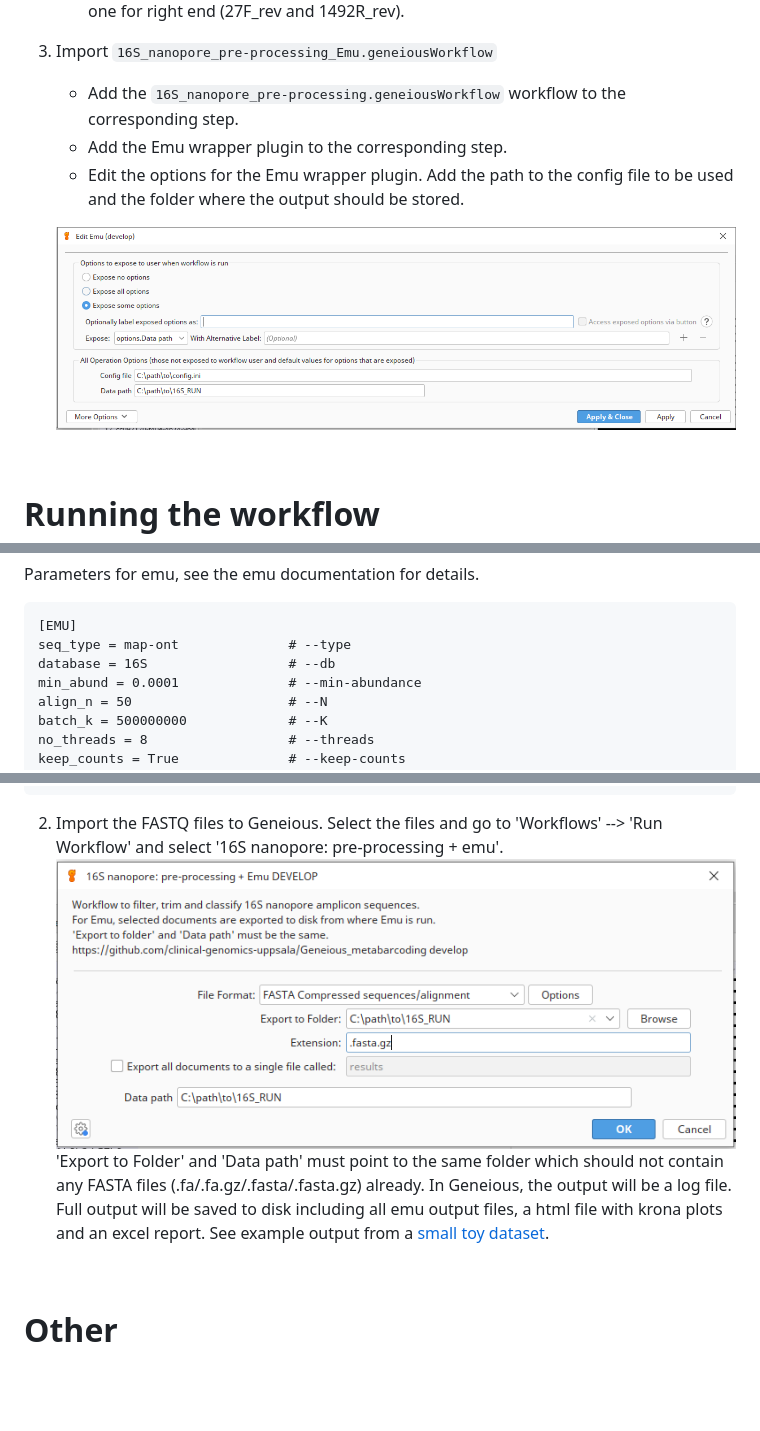
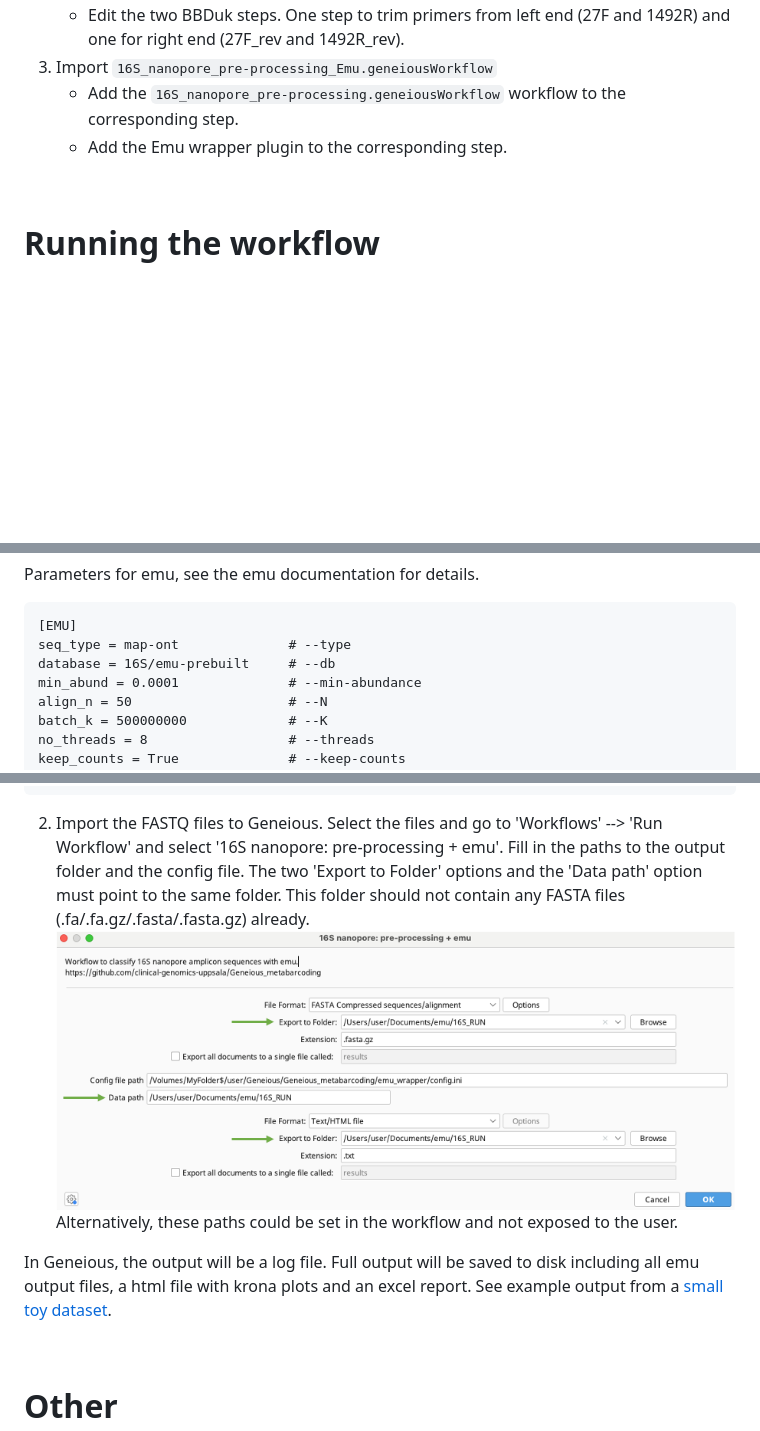
Before and after one commit to clinical-genomics-uppsala/Geneious_metabarcoding, a Markdown page: README.md, 3 parts joined by grey strips. GitHub-like rendering; pictures changed too: images/startWorkflow.png (deleted), images/start_workflow.png (added), images/workflowOptions.png (deleted); blank space fills up the shorter version.

Commit message:
docs: update options when starting the workflow

````diff
--- a/README.md
+++ b/README.md
@@ -73,9 +73,6 @@ Go to 'File' --> 'Create/Edit Wrapper Plugin..'. Press '+New'
 3. Import `16S_nanopore_pre-processing_Emu.geneiousWorkflow`
 	- Add the `16S_nanopore_pre-processing.geneiousWorkflow` workflow to the corresponding step.
 	- Add the Emu wrapper plugin to the corresponding step.
-	- Edit the options for the Emu wrapper plugin. Add the path to the config file to be used and the folder where the output should be stored.
-
-	![Options for the Emu plugin](images/workflowOptions.png?raw=true)
 
 &nbsp;
 &nbsp;
@@ -105,7 +102,7 @@ Parameters for emu, see the emu documentation for details.
 ```
 [EMU]
 seq_type = map-ont				# --type
-database = 16S					# --db
+database = 16S/emu-prebuilt		# --db
 min_abund = 0.0001				# --min-abundance
 align_n = 50					# --N
 batch_k = 500000000				# --K
@@ -126,8 +123,11 @@ min_abund_tot = 0.01			# if the proportion of reads for a taxon is larger than t
 ```
 
 2. Import the FASTQ files to Geneious. Select the files and go to 'Workflows' --> 'Run Workflow' and select '16S nanopore: pre-processing + emu'.
-![Options when starting the workflow](images/startWorkflow.png?raw=true)
- 'Export to Folder' and 'Data path' must point to the same folder which should not contain any FASTA files (.fa/.fa.gz/.fasta/.fasta.gz) already. In Geneious, the output will be a log file. Full output will be saved to disk including all emu output files, a html file with krona plots and an excel report. See example output from a [small toy dataset](data/test_report).
+Fill in the paths to the output folder and the config file. The two 'Export to Folder' options and the 'Data path' option must point to the same folder. This folder should not contain any FASTA files (.fa/.fa.gz/.fasta/.fasta.gz) already.
+![Options when starting the workflow](images/start_workflow.png?raw=true)
+Alternatively, these paths could be set in the workflow and not exposed to the user.
+
+In Geneious, the output will be a log file. Full output will be saved to disk including all emu output files, a html file with krona plots and an excel report. See example output from a [small toy dataset](data/test_report).
 
  &nbsp;
 
````
